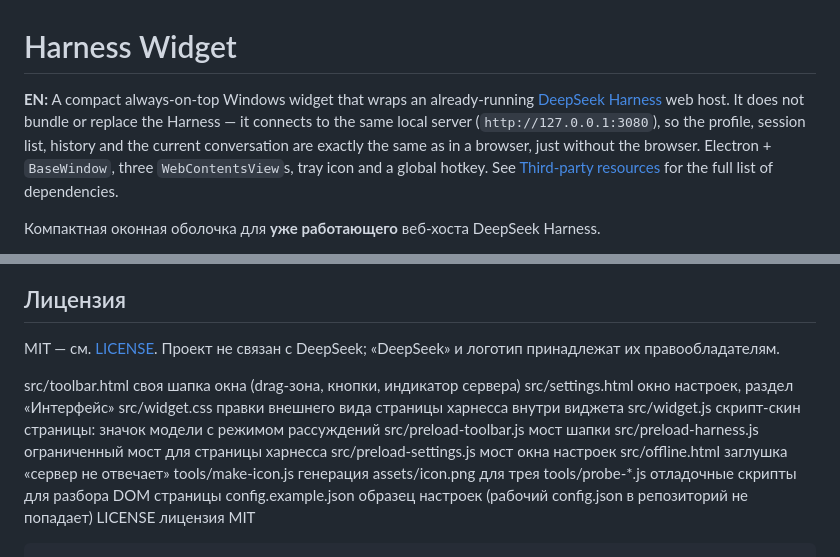
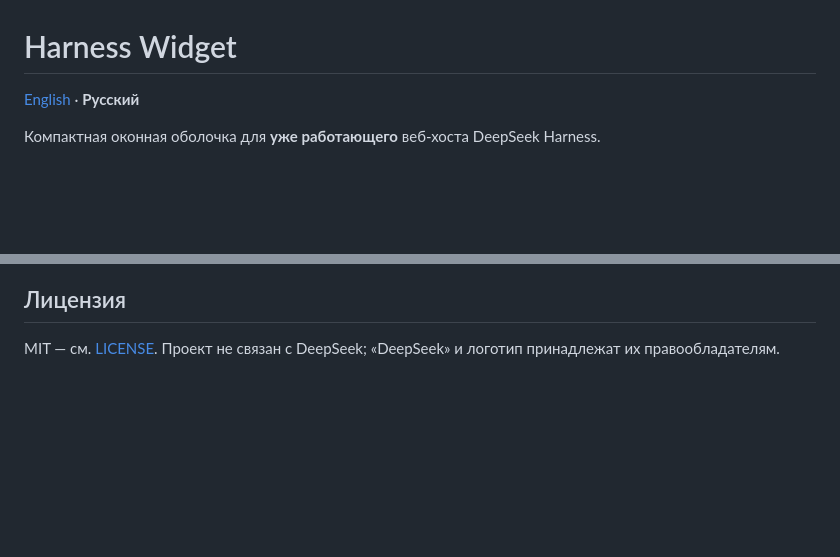
Before and after one commit to Blazeeers/harness-widget, a Markdown page: README.md, 2 parts joined by grey strips. Rendered like a GitHub page; blank space fills up the shorter version.

````diff
--- a/README.md
+++ b/README.md
@@ -1,11 +1,6 @@
 # Harness Widget
 
-**EN:** A compact always-on-top Windows widget that wraps an already-running
-[DeepSeek Harness](https://www.npmjs.com/package/@deepseek-ai/dsh) web host. It does not bundle
-or replace the Harness — it connects to the same local server (`http://127.0.0.1:3080`), so the
-profile, session list, history and the current conversation are exactly the same as in a browser,
-just without the browser. Electron + `BaseWindow`, three `WebContentsView`s, tray icon and a
-global hotkey. See [Third-party resources](#сторонние-ресурсы) for the full list of dependencies.
+[English](README.en.md) · **Русский**
 
 Компактная оконная оболочка для **уже работающего** веб-хоста DeepSeek Harness.
 
@@ -280,17 +275,3 @@ CSS-классам его интерфейса по суффиксам моду
 
 MIT — см. [LICENSE](LICENSE). Проект не связан с DeepSeek; «DeepSeek» и логотип принадлежат
 их правообладателям.
-
-src/toolbar.html       своя шапка окна (drag-зона, кнопки, индикатор сервера)
-src/settings.html      окно настроек, раздел «Интерфейс»
-src/widget.css         правки внешнего вида страницы харнесса внутри виджета
-src/widget.js          скрипт-скин страницы: значок модели с режимом рассуждений
-src/preload-toolbar.js мост шапки
-src/preload-harness.js ограниченный мост для страницы харнесса
-src/preload-settings.js мост окна настроек
-src/offline.html       заглушка «сервер не отвечает»
-tools/make-icon.js     генерация assets/icon.png для трея
-tools/probe-*.js       отладочные скрипты для разбора DOM страницы
-config.example.json    образец настроек (рабочий config.json в репозиторий не попадает)
-LICENSE                лицензия MIT
-```
````
Also changed, not shown: README.en.md (added, +277 -0 lines).
